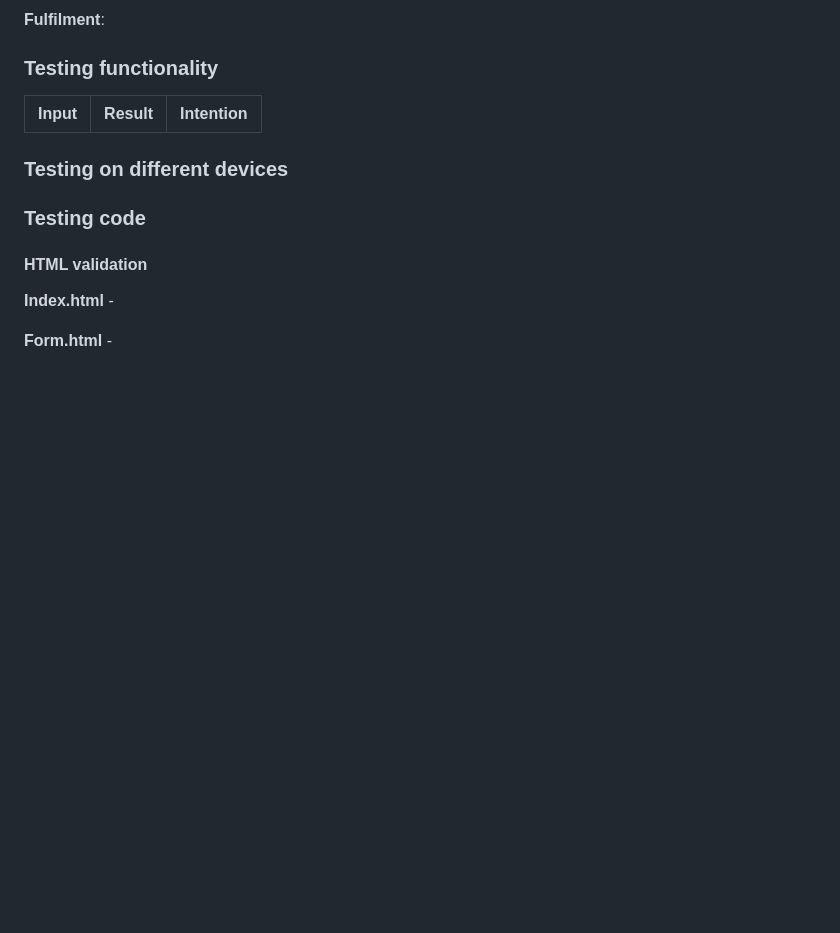
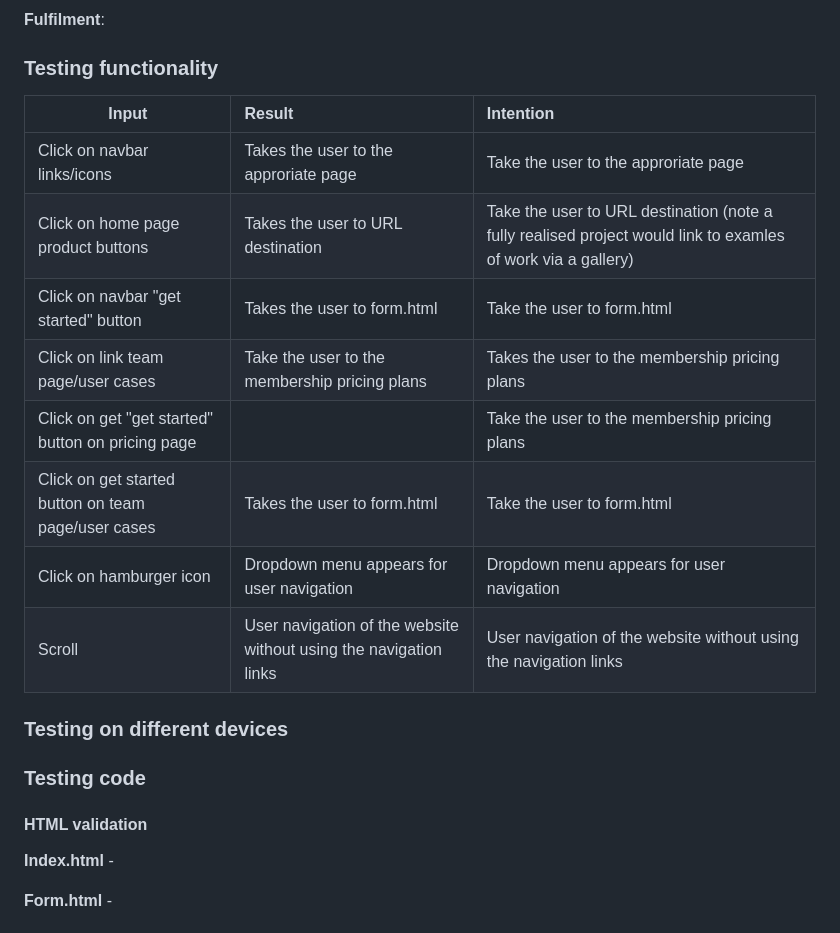
Before and after one commit to Ry-F3/ai-img, a Markdown page: README.md, the part around the change printed below. Rendered like a GitHub page; blank space fills up the shorter version.

Commit message:
docs - add testing functionality content

```diff
--- a/README.md
+++ b/README.md
@@ -339,8 +341,18 @@ Additionally, I would like to investigate the feasibility of using third-party s
 
 ### **Testing functionality**
 
-| Input                      | Result                              | Intention                                           |
+| Input     | Result   | Intention   |
 | ------------------------------------------------------------------ |:---------------------------------------------| :---------------------------------------------------------|
+Click on navbar links/icons | Takes the user to the approriate page | Take the user to the approriate page
+Click on home page product buttons | Takes the user to URL destination | Take the user to URL destination (note a fully realised project would link to examles of work via a gallery)
+Click on navbar "get started" button | Takes the user to form.html | Take the user to form.html
+Click on link team page/user cases | Take the user to the membership pricing plans | Takes the user to the membership pricing plans
+Click on get "get started" button on pricing page | | Take the user to the membership pricing plans | Takes the user to the membership pricing plans
+Click on get started button on team page/user cases | Takes the user to form.html | Take the user to form.html
+Click on hamburger icon | Dropdown menu appears for user navigation | Dropdown menu appears for user navigation
+Scroll | User navigation of the website without using the navigation links | User navigation of the website without using the navigation links
+
+
 
 ### **Testing on different devices**
 
```
Also changed, not shown: other parts of README.md (+2 -0 lines).
